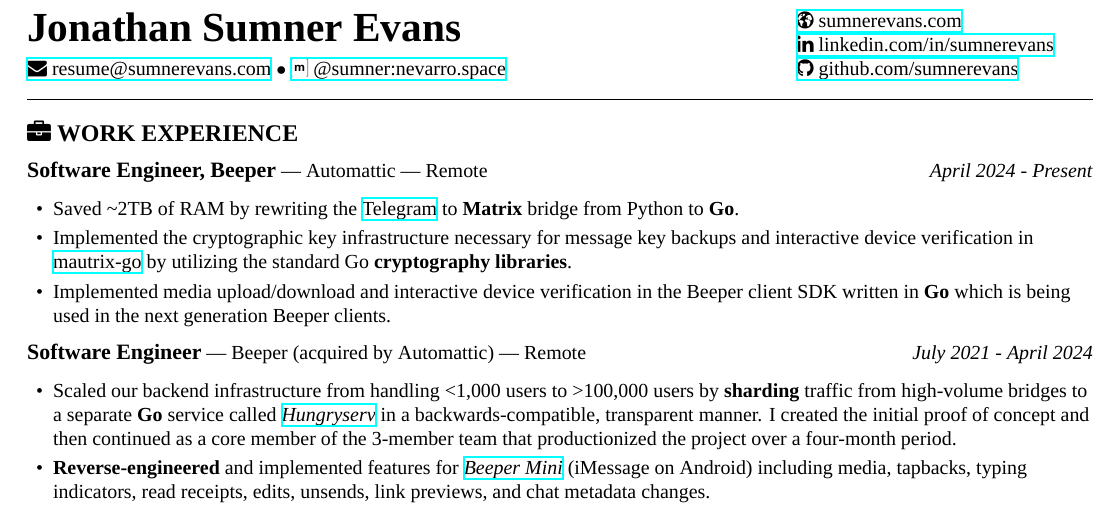
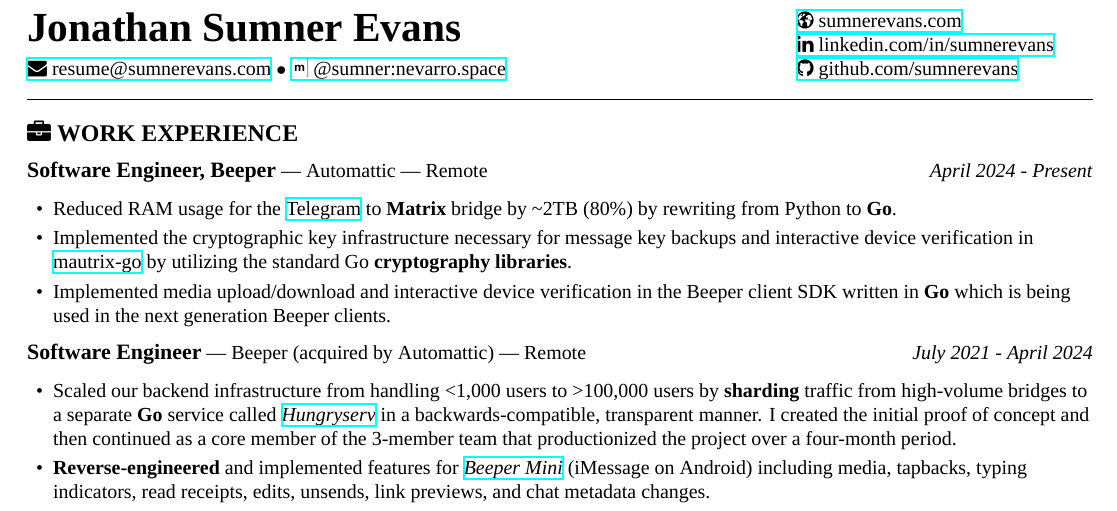
Before and after one commit to sumnerevans/resume, a LaTeX CV (resume.tex): part of the page, cut so that both start at the same text. Compiled offline with XeLaTeX; a missing font is replaced by an installed copy or a similar font.

Commit message:
update Telegram bullet
Signed-off-by: Sumner Evans <me@sumnerevans.com>

```diff
--- a/resume.tex
+++ b/resume.tex
@@ -60,9 +60,10 @@
 \textbf{Software Engineer, Beeper} --- Automattic --- Remote}
 \hfill \textit{April 2024 - Present}
 \begin{itemize}
-    \item Saved {\textasciitilde}2TB of RAM by rewriting the
-        \href{https://github.com/mautrix/telegramgo}{Telegram}
-        to \textbf{Matrix} bridge from Python to \textbf{Go}.
+    \item Reduced RAM usage for the
+        \href{https://github.com/mautrix/telegramgo}{Telegram} to
+        \textbf{Matrix} bridge by {\textasciitilde}2TB (80\%) by rewriting from
+        Python to \textbf{Go}.
     \item Implemented the cryptographic key infrastructure necessary for message
         key backups and interactive device verification in
         \href{https://github.com/mautrix/go}{mautrix-go} by utilizing the
```
Also changed, not shown: resume.pdf.
